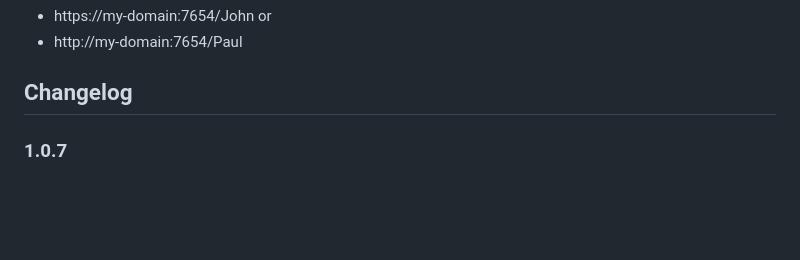
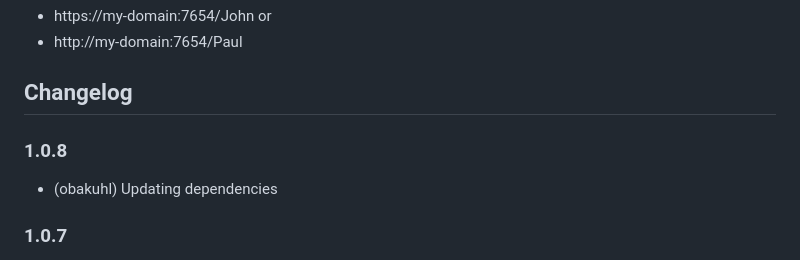
Before and after one commit to obakuhl/ioBroker.egigeozone2, a Markdown page: README.md, the part around the change. Rendered like a GitHub page; blank space fills up the shorter version.

```diff
--- a/README.md
+++ b/README.md
@@ -37,6 +37,9 @@ protocol://address:port/person
 * http://my-domain:7654/Paul
 
 ## Changelog
+
+### 1.0.8
+* (obakuhl) Updating dependencies
 
 ### 1.0.7
 * (obakuhl) Fully implemented responsive design
```
